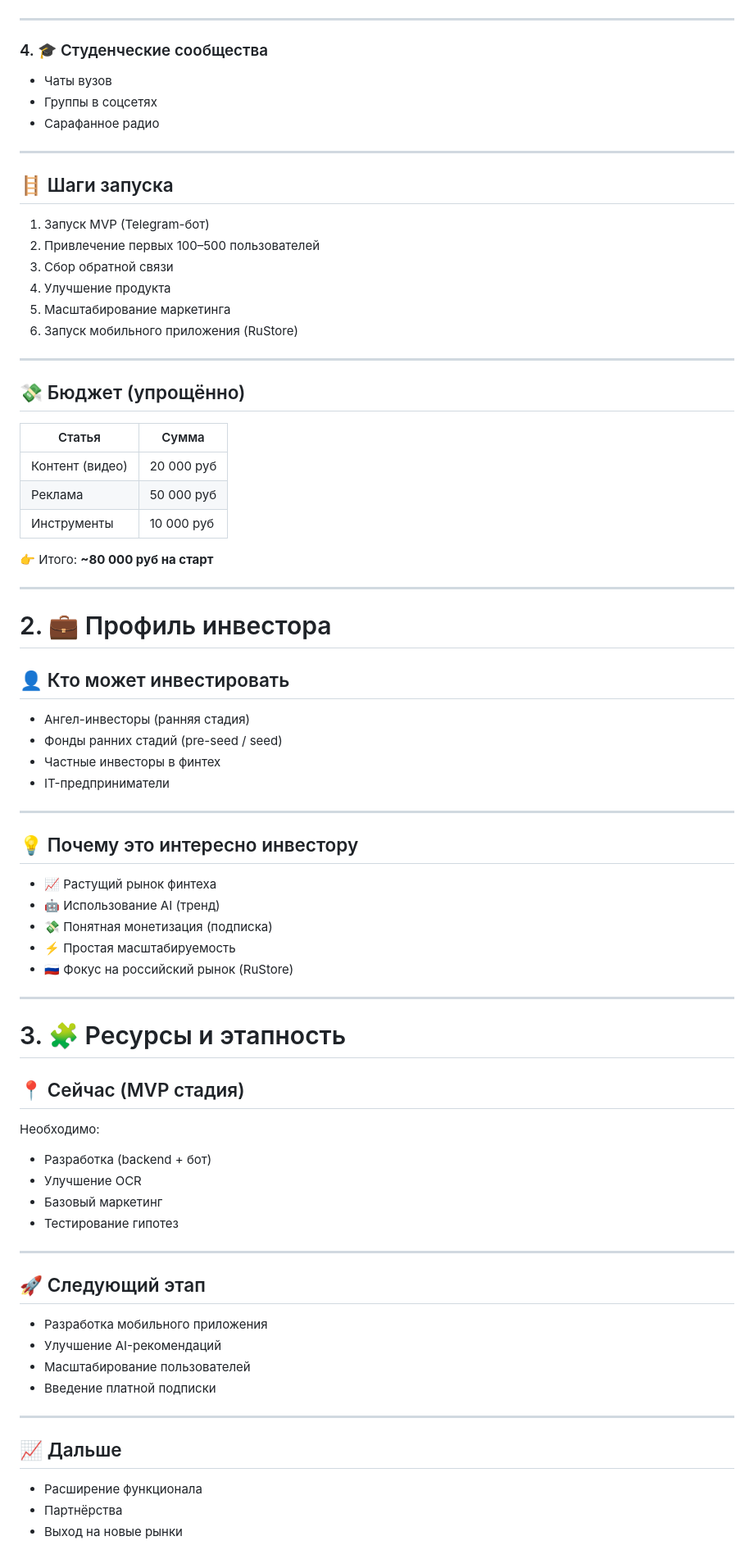
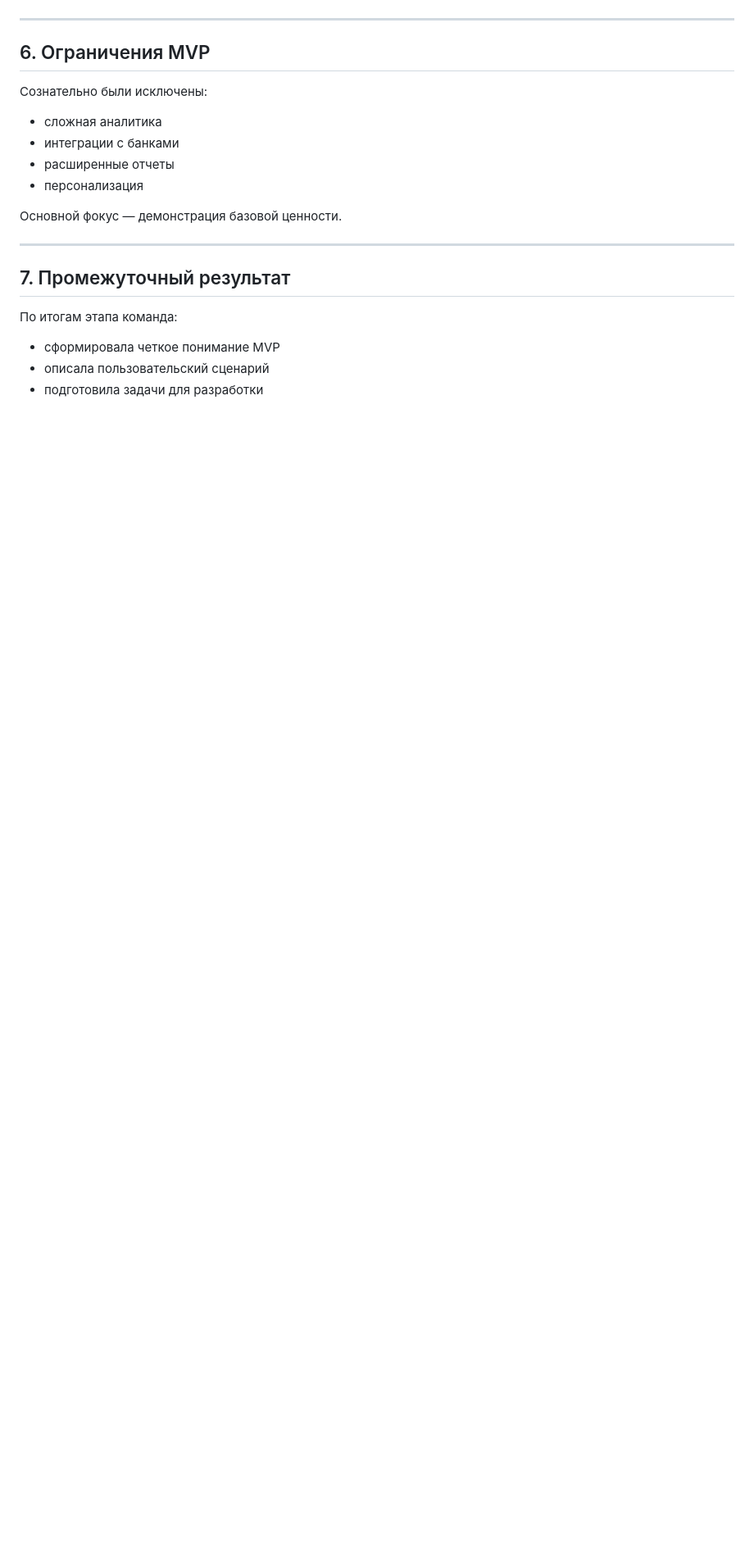
Before and after one commit to unica12/startup-group-8, a Markdown page: README.md, the part around one of its changes. Shown at 82% size. Rendered like a GitHub page; blank space fills up the shorter version.

Commit message:
Update README.md
5 неделю грейднул

```diff
--- a/README.md
+++ b/README.md
@@ -58,82 +85,22 @@
 
 ---
 
-### 4. 🎓 Студенческие сообщества
-- Чаты вузов
-- Группы в соцсетях
-- Сарафанное радио
+## 6. Ограничения MVP
+
+Сознательно были исключены:
+- сложная аналитика
+- интеграции с банками
+- расширенные отчеты
+- персонализация
+
+Основной фокус — демонстрация базовой ценности.
 
 ---
 
-## 🪜 Шаги запуска
+## 7. Промежуточный результат
 
-1. Запуск MVP (Telegram-бот)
-2. Привлечение первых 100–500 пользователей
-3. Сбор обратной связи
-4. Улучшение продукта
-5. Масштабирование маркетинга
-6. Запуск мобильного приложения (RuStore)
+По итогам этапа команда:
+- сформировала четкое понимание MVP
+- описала пользовательский сценарий
+- подготовила задачи для разработки
 
----
-
-## 💸 Бюджет (упрощённо)
-
-| Статья | Сумма |
-|-------|------|
-| Контент (видео) | 20 000 руб |
-| Реклама | 50 000 руб |
-| Инструменты | 10 000 руб |
-
-👉 Итого: **~80 000 руб на старт**
-
----
-
-# 2. 💼 Профиль инвестора
-
-## 👤 Кто может инвестировать
-
-- Ангел-инвесторы (ранняя стадия)
-- Фонды ранних стадий (pre-seed / seed)
-- Частные инвесторы в финтех
-- IT-предприниматели
-
----
-
-## 💡 Почему это интересно инвестору
-
-- 📈 Растущий рынок финтеха
-- 🤖 Использование AI (тренд)
-- 💸 Понятная монетизация (подписка)
-- ⚡ Простая масштабируемость
-- 🇷🇺 Фокус на российский рынок (RuStore)
-
----
-
-# 3. 🧩 Ресурсы и этапность
-
-## 📍 Сейчас (MVP стадия)
-
-Необходимо:
-
-- Разработка (backend + бот)
-- Улучшение OCR
-- Базовый маркетинг
-- Тестирование гипотез
-
----
-
-## 🚀 Следующий этап
-
-- Разработка мобильного приложения
-- Улучшение AI-рекомендаций
-- Масштабирование пользователей
-- Введение платной подписки
-
----
-
-## 📈 Дальше
-
-- Расширение функционала
-- Партнёрства
-- Выход на новые рынки
-
```
Also changed, not shown: other parts of README.md (+47 -90 lines).
